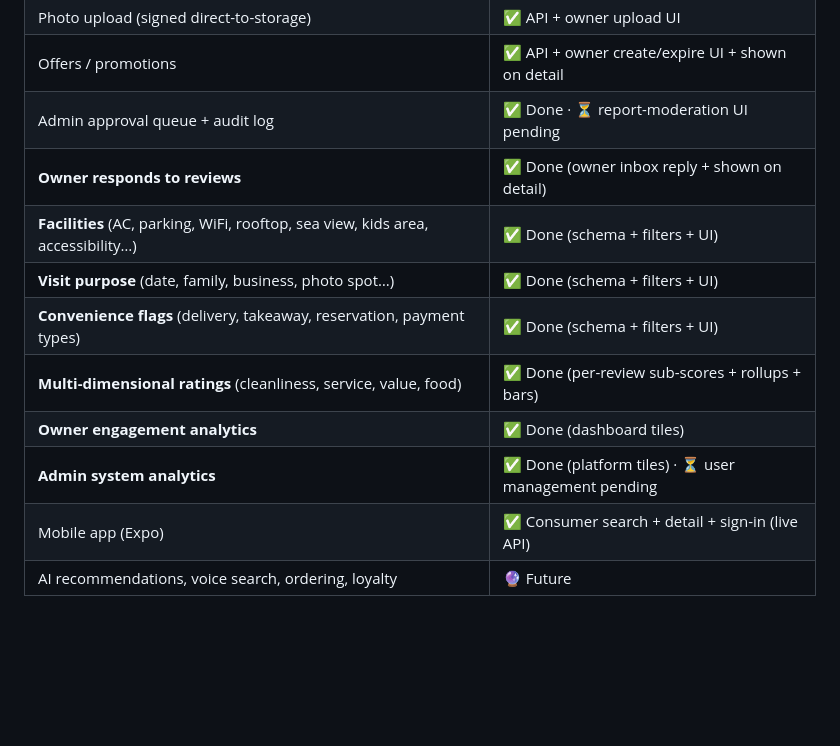
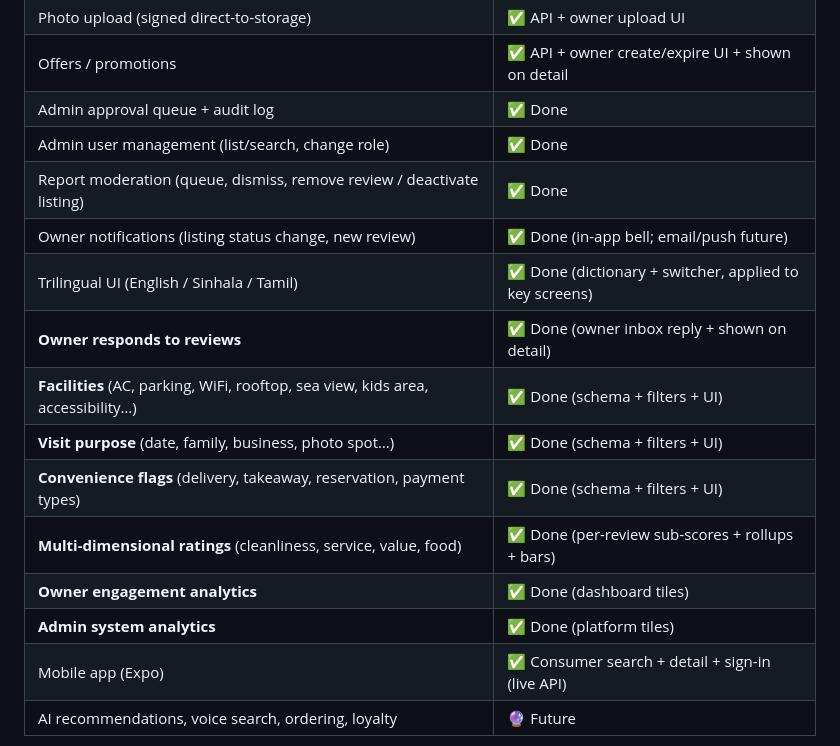
Before and after one commit to MuhandiramTB/NearBite, a Markdown page: README.md, the part around the change. Drawn GitHub-style; blank space fills up the shorter version.

Commit message:
docs: status update — admin mgmt, moderation, notifications, i18n shipped

```diff
--- a/README.md
+++ b/README.md
@@ -35,14 +35,18 @@ The wider vision below is the target; this table is the honest current state.
 | Live status (Open / Busy / Closed) + "last updated" freshness badge | ✅ Done |
 | Photo upload (signed direct-to-storage) | ✅ API + owner upload UI |
 | Offers / promotions | ✅ API + owner create/expire UI + shown on detail |
-| Admin approval queue + audit log | ✅ Done · ⏳ report-moderation UI pending |
+| Admin approval queue + audit log | ✅ Done |
+| Admin user management (list/search, change role) | ✅ Done |
+| Report moderation (queue, dismiss, remove review / deactivate listing) | ✅ Done |
+| Owner notifications (listing status change, new review) | ✅ Done (in-app bell; email/push future) |
+| Trilingual UI (English / Sinhala / Tamil) | ✅ Done (dictionary + switcher, applied to key screens) |
 | **Owner responds to reviews** | ✅ Done (owner inbox reply + shown on detail) |
 | **Facilities** (AC, parking, WiFi, rooftop, sea view, kids area, accessibility…) | ✅ Done (schema + filters + UI) |
 | **Visit purpose** (date, family, business, photo spot…) | ✅ Done (schema + filters + UI) |
 | **Convenience flags** (delivery, takeaway, reservation, payment types) | ✅ Done (schema + filters + UI) |
 | **Multi-dimensional ratings** (cleanliness, service, value, food) | ✅ Done (per-review sub-scores + rollups + bars) |
 | **Owner engagement analytics** | ✅ Done (dashboard tiles) |
-| **Admin system analytics** | ✅ Done (platform tiles) · ⏳ user management pending |
+| **Admin system analytics** | ✅ Done (platform tiles) |
 | Mobile app (Expo) | ✅ Consumer search + detail + sign-in (live API) |
 | AI recommendations, voice search, ordering, loyalty | 🔮 Future |
 
```
